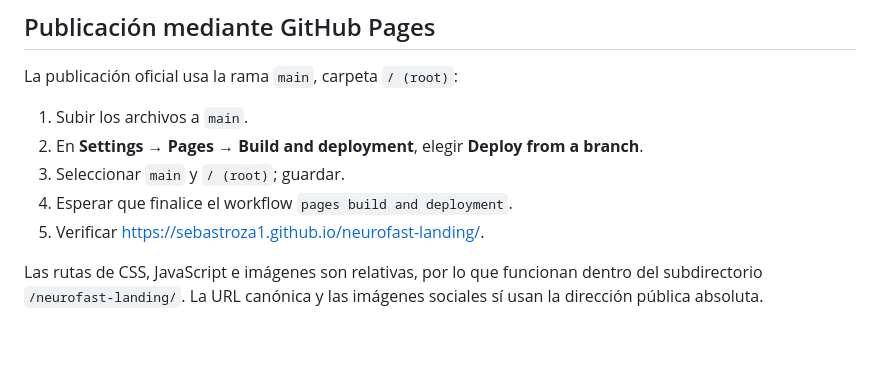
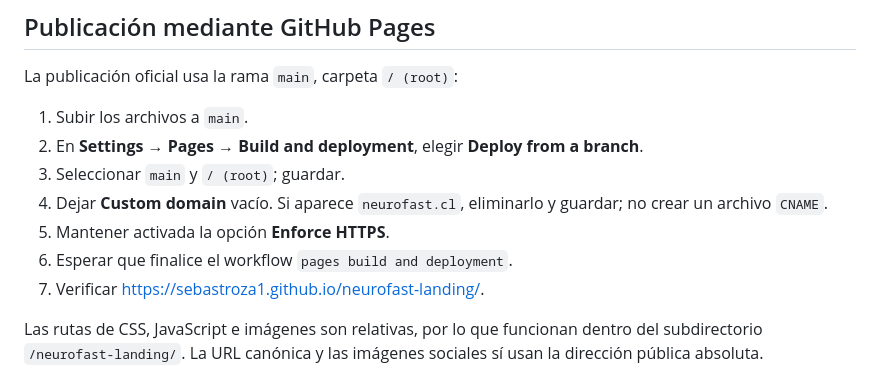
Before and after one commit to sebastroza1/neurofast-landing, a Markdown page: README.md, the part around the change. Drawn GitHub-style; blank space fills up the shorter version.

Commit message:
Actualizar NeuroFAST y corregir despliegue

```diff
--- a/README.md
+++ b/README.md
@@ -29,8 +29,10 @@ La publicación oficial usa la rama `main`, carpeta `/ (root)`:
 1. Subir los archivos a `main`.
 2. En **Settings → Pages → Build and deployment**, elegir **Deploy from a branch**.
 3. Seleccionar `main` y `/ (root)`; guardar.
-4. Esperar que finalice el workflow `pages build and deployment`.
-5. Verificar [https://sebastroza1.github.io/neurofast-landing/](https://sebastroza1.github.io/neurofast-landing/).
+4. Dejar **Custom domain** vacío. Si aparece `neurofast.cl`, eliminarlo y guardar; no crear un archivo `CNAME`.
+5. Mantener activada la opción **Enforce HTTPS**.
+6. Esperar que finalice el workflow `pages build and deployment`.
+7. Verificar [https://sebastroza1.github.io/neurofast-landing/](https://sebastroza1.github.io/neurofast-landing/).
 
 Las rutas de CSS, JavaScript e imágenes son relativas, por lo que funcionan dentro del subdirectorio `/neurofast-landing/`. La URL canónica y las imágenes sociales sí usan la dirección pública absoluta.
 
```
